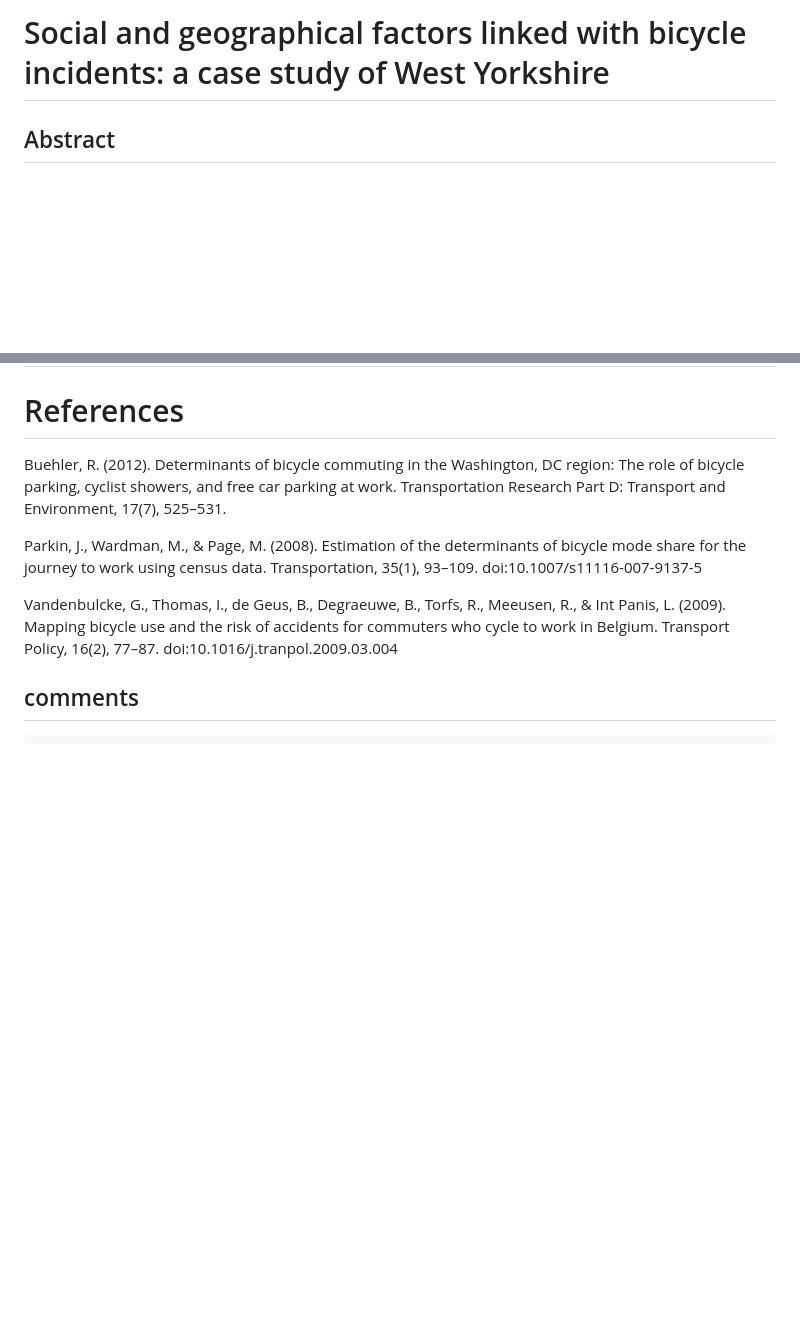
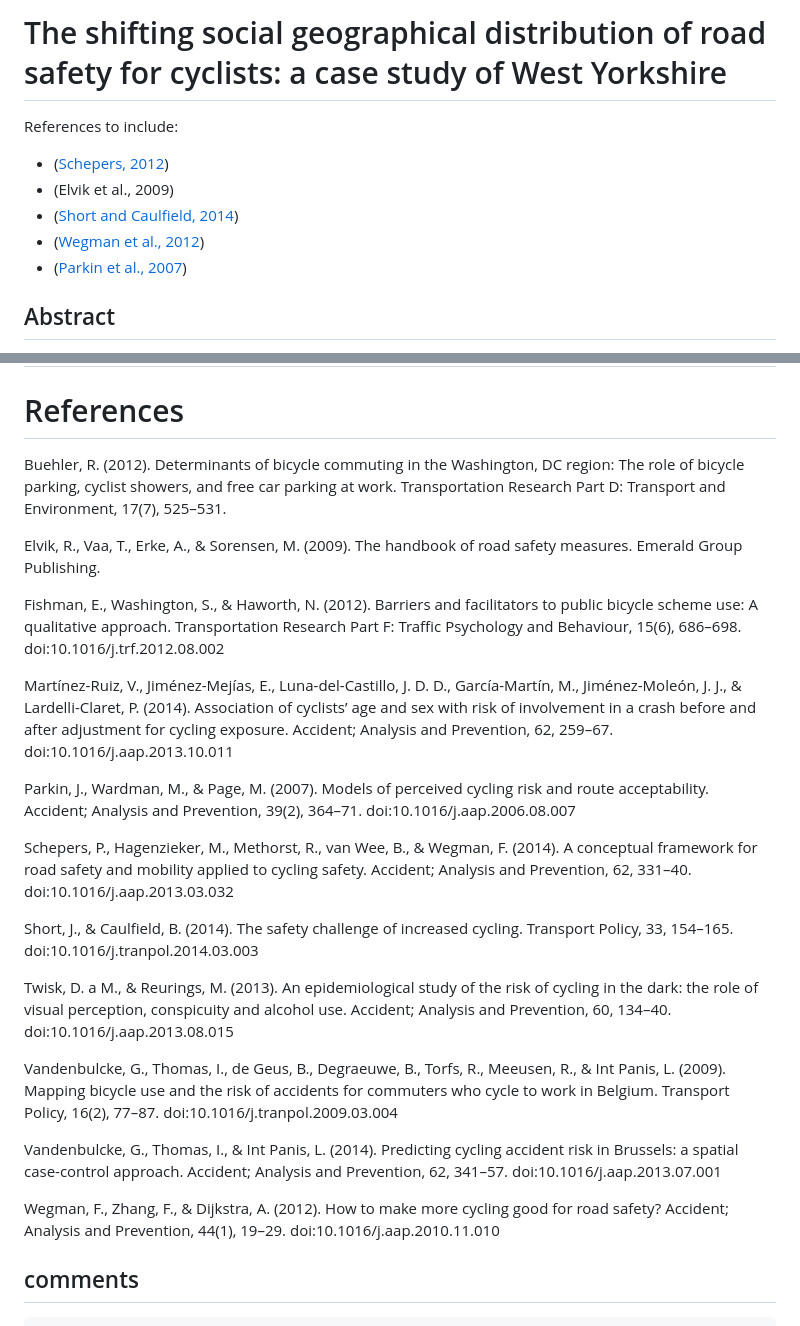
Before and after one commit to Robinlovelace/bikeR, a Markdown page: stat19.md, 2 parts joined by grey strips. Drawn GitHub-style; blank space fills up the shorter version.

```diff
--- a/stat19.md
+++ b/stat19.md
@@ -1,4 +1,17 @@
-# Social and geographical factors linked with bicycle incidents: a case study of West Yorkshire
+# The shifting social geographical distribution of road safety for cyclists: a case study of West Yorkshire
+
+
+
+
+References to include:
+
+- ([Schepers, 2012](http://injuryprevention.bmj.com/content/18/4/240.abstract))
+- (Elvik et al., 2009)
+- ([Short and Caulfield, 2014](http://www.sciencedirect.com/science/article/pii/S0967070X14000699))
+- ([Wegman et al., 2012](http://www.sciencedirect.com/science/article/pii/S0001457510003416))
+- ([Parkin et al., 2007](http://www.sciencedirect.com/science/article/pii/S0001457506001473))
+
+
 
 ## Abstract
 
@@ -225,9 +252,25 @@ rush hour almost 50% higher for cyclists than non cyclists (fig. x).
 
 Buehler, R. (2012). Determinants of bicycle commuting in the Washington, DC region: The role of bicycle parking, cyclist showers, and free car parking at work. Transportation Research Part D: Transport and Environment, 17(7), 525–531.
 
-Parkin, J., Wardman, M., & Page, M. (2008). Estimation of the determinants of bicycle mode share for the journey to work using census data. Transportation, 35(1), 93–109. doi:10.1007/s11116-007-9137-5
+Elvik, R., Vaa, T., Erke, A., & Sorensen, M. (2009). The handbook of road safety measures. Emerald Group Publishing.
+
+Fishman, E., Washington, S., & Haworth, N. (2012). Barriers and facilitators to public bicycle scheme use: A qualitative approach. Transportation Research Part F: Traffic Psychology and Behaviour, 15(6), 686–698. doi:10.1016/j.trf.2012.08.002
+
+Martínez-Ruiz, V., Jiménez-Mejías, E., Luna-del-Castillo, J. D. D., García-Martín, M., Jiménez-Moleón, J. J., & Lardelli-Claret, P. (2014). Association of cyclists’ age and sex with risk of involvement in a crash before and after adjustment for cycling exposure. Accident; Analysis and Prevention, 62, 259–67. doi:10.1016/j.aap.2013.10.011
+
+Parkin, J., Wardman, M., & Page, M. (2007). Models of perceived cycling risk and route acceptability. Accident; Analysis and Prevention, 39(2), 364–71. doi:10.1016/j.aap.2006.08.007
+
+Schepers, P., Hagenzieker, M., Methorst, R., van Wee, B., & Wegman, F. (2014). A conceptual framework for road safety and mobility applied to cycling safety. Accident; Analysis and Prevention, 62, 331–40. doi:10.1016/j.aap.2013.03.032
+
+Short, J., & Caulfield, B. (2014). The safety challenge of increased cycling. Transport Policy, 33, 154–165. doi:10.1016/j.tranpol.2014.03.003
+
+Twisk, D. a M., & Reurings, M. (2013). An epidemiological study of the risk of cycling in the dark: the role of visual perception, conspicuity and alcohol use. Accident; Analysis and Prevention, 60, 134–40. doi:10.1016/j.aap.2013.08.015
 
 Vandenbulcke, G., Thomas, I., de Geus, B., Degraeuwe, B., Torfs, R., Meeusen, R., & Int Panis, L. (2009). Mapping bicycle use and the risk of accidents for commuters who cycle to work in Belgium. Transport Policy, 16(2), 77–87. doi:10.1016/j.tranpol.2009.03.004
+
+Vandenbulcke, G., Thomas, I., & Int Panis, L. (2014). Predicting cycling accident risk in Brussels: a spatial case-control approach. Accident; Analysis and Prevention, 62, 341–57. doi:10.1016/j.aap.2013.07.001
+
+Wegman, F., Zhang, F., & Dijkstra, A. (2012). How to make more cycling good for road safety? Accident; Analysis and Prevention, 44(1), 19–29. doi:10.1016/j.aap.2010.11.010
 
 ## comments
 
```
Also changed, not shown: other parts of stat19.md (+78 -64 lines), figure/unnamed-chunk-2.png, figure/unnamed-chunk-4.png (added), 3 other files.
